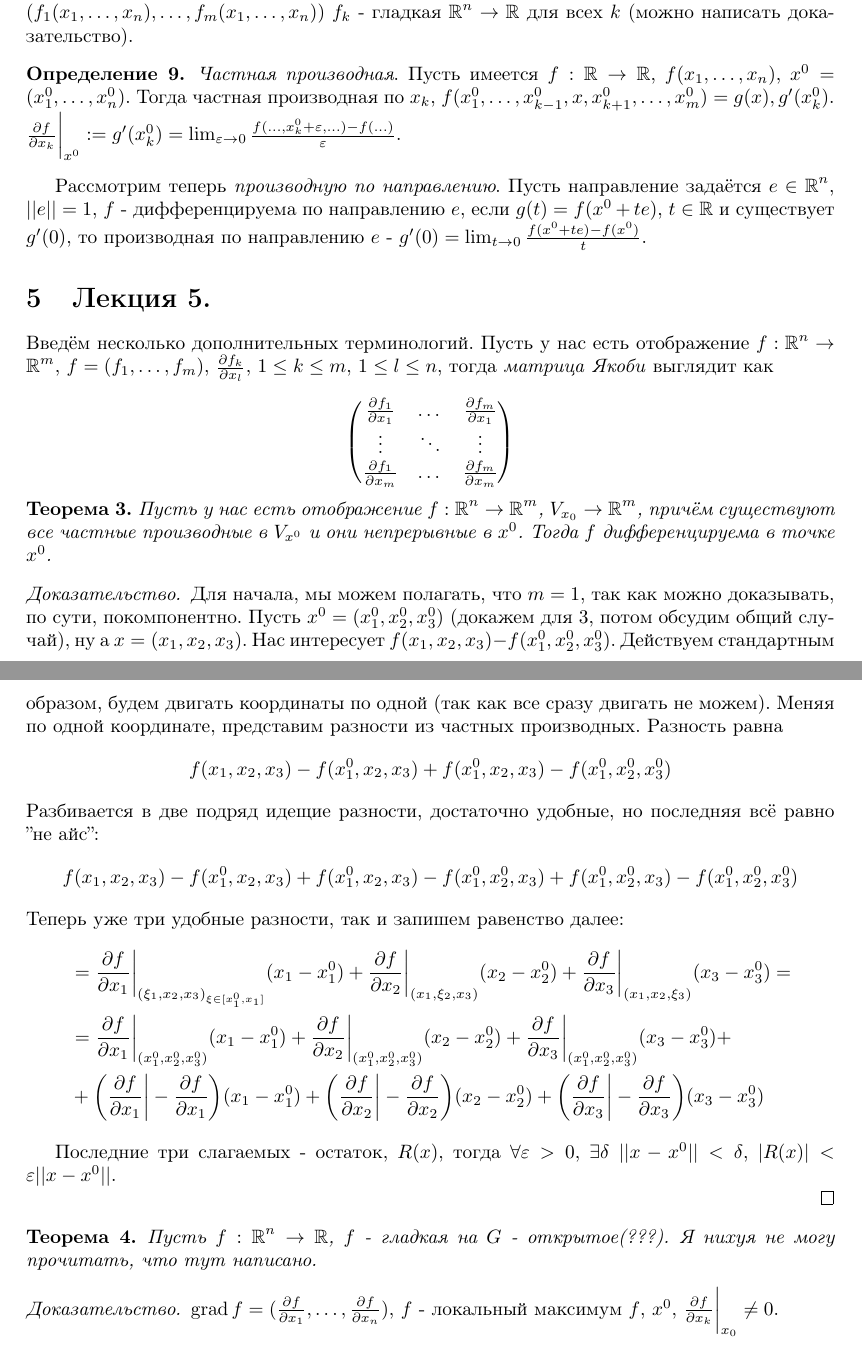
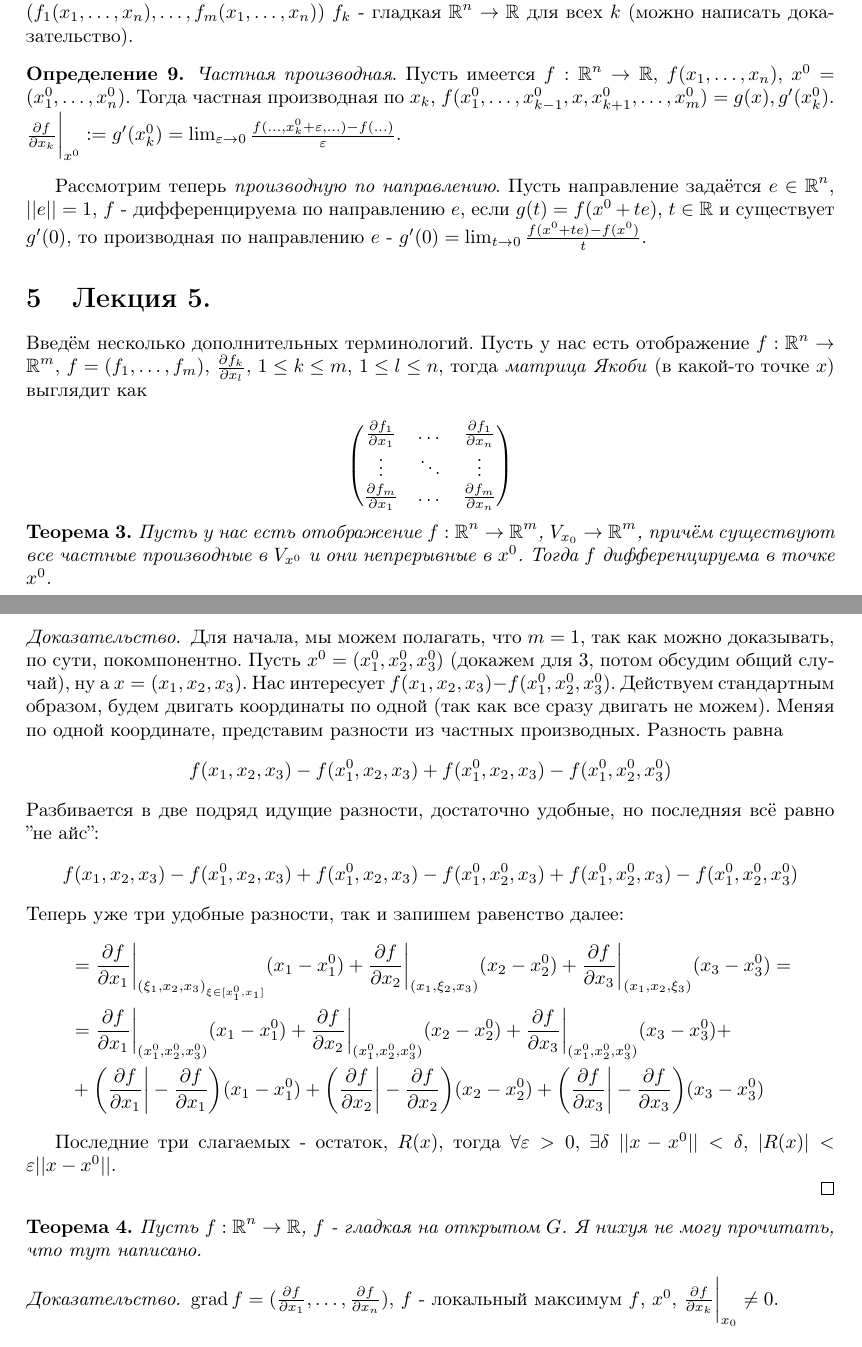
Before and after one commit to keba4ok/conspection-police, a LaTeX document (lekcii/mathanalys.tex): two parts of pages 9 and 10 of 22, joined at a grey line, cut so that both start at the same text. Compiled offline with pdfLaTeX.

Commit message:
fixed typos

```diff
--- a/lekcii/mathanalys.tex
+++ b/lekcii/mathanalys.tex
@@ -394,20 +394,20 @@ $(x-y)$ - евклидово расстояние.
 \end{remark}
 
 \begin{defn}
-    \textit{Частная производная}. Пусть имеется $f:\RR\rightarrow \RR$, $f(x_1, \ldots, x_n)$, $x^0=(x_1^0, \ldots, x_n^0)$. Тогда частная производная по $x_k $, $f(x_1^0, \ldots, x_{k-1}^0, x, x_{k+1}^0, \ldots, x_m^0)=g(x), g'(x_k^0)$. $\frac{\partial f}{\partial x_k}\bigg|_{x^0}:=g'(x_k^0)=\lim_{\varepsilon\rightarrow 0}\frac{f(\ldots, x_k^0+\varepsilon, \ldots)-f(\ldots)}{\varepsilon}$.
+    \textit{Частная производная}. Пусть имеется $f:\RR^n\rightarrow \RR$, $f(x_1, \ldots, x_n)$, $x^0=(x_1^0, \ldots, x_n^0)$. Тогда частная производная по $x_k $, $f(x_1^0, \ldots, x_{k-1}^0, x, x_{k+1}^0, \ldots, x_m^0)=g(x), g'(x_k^0)$. $\frac{\partial f}{\partial x_k}\bigg|_{x^0}:=g'(x_k^0)=\lim_{\varepsilon\rightarrow 0}\frac{f(\ldots, x_k^0+\varepsilon, \ldots)-f(\ldots)}{\varepsilon}$.
 \end{defn}
 
 Рассмотрим теперь \textit{производную по направлению}. Пусть направление задаётся $e\in\RR^n$, $||e||=1$, $f$ - дифференцируема по направлению $e$, если $g(t)=f(x^0+te)$, $t\in\RR$ и существует $g'(0)$, то производная по направлению $e$ - $g'(0)=\lim_{t\rightarrow 0}\frac{f(x^0+te)-f(x^0)}{t}$.
 
 \section{Лекция 5.}
 
-Введём несколько дополнительных терминологий. Пусть у нас есть отображение $f:\RR^n\rightarrow \RR^m$, $f=(f_1, \ldots, f_m)$, $\frac{\partial f_k}{\partial x_l}$, $1\leq k\leq m$, $1\leq l\leq n$, тогда \textit{матрица Якоби} выглядит как
+Введём несколько дополнительных терминологий. Пусть у нас есть отображение $f:\RR^n\rightarrow \RR^m$, $f=(f_1, \ldots, f_m)$, $\frac{\partial f_k}{\partial x_l}$, $1\leq k\leq m$, $1\leq l\leq n$, тогда \textit{матрица Якоби} (в какой-то точке $x$) выглядит как
 
 \begin{equation*}
     \begin{pmatrix}
-        \frac{\partial f_1}{\partial x_1} & \dots & \frac{\partial f_m}{\partial x_1} \\
+        \frac{\partial f_1}{\partial x_1} & \dots & \frac{\partial f_1}{\partial x_n} \\
         \vdots & \ddots & \vdots \\
-        \frac{\partial f_1}{\partial x_m} & \dots & \frac{\partial f_m}{\partial x_m}
+        \frac{\partial f_m}{\partial x_1} & \dots & \frac{\partial f_m}{\partial x_n}
     \end{pmatrix}
 \end{equation*}
 
@@ -420,7 +420,7 @@ $(x-y)$ - евклидово расстояние.
     \[
         f(x_1, x_2, x_3)-f(x_1^0, x_2, x_3)+f(x_1^0, x_2, x_3)-f(x_1^0, x_2^0, x_3^0)
     \]
-    Разбивается в две подряд идещие разности, достаточно удобные, но последняя всё равно ''не айс'':
+    Разбивается в две подряд идущие разности, достаточно удобные, но последняя всё равно ''не айс'':
     \[
         f(x_1, x_2, x_3)-f(x_1^0, x_2, x_3)+f(x_1^0, x_2, x_3)-f(x_1^0, x_2^0, x_3)+f(x_1^0, x_2^0, x_3)-f(x_1^0, x_2^0, x_3^0)
     \]
@@ -439,7 +439,7 @@ $(x-y)$ - евклидово расстояние.
 \end{proof}
 
 \begin{theorem}
-    Пусть $f:\RR^n\rightarrow \RR$, $f$ - гладкая на $G$ - открытое(???). Я нихуя не могу прочитать, что тут написано.
+    Пусть $f:\RR^n\rightarrow \RR$, $f$ - гладкая на открытом $G$. Я нихуя не могу прочитать, что тут написано.
 \end{theorem}
 
 \begin{proof}
```
Also changed, not shown: lekcii/mathanalys.tex (4 more changed lines).
